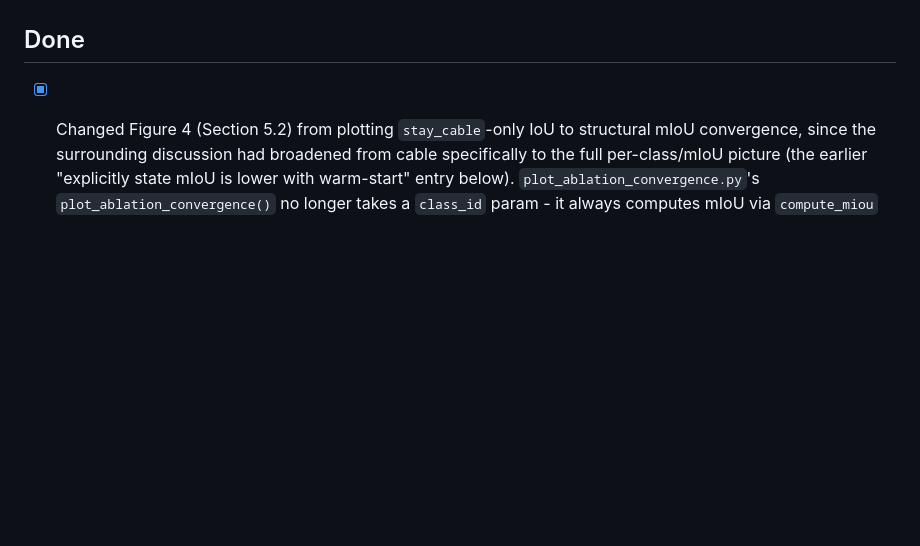
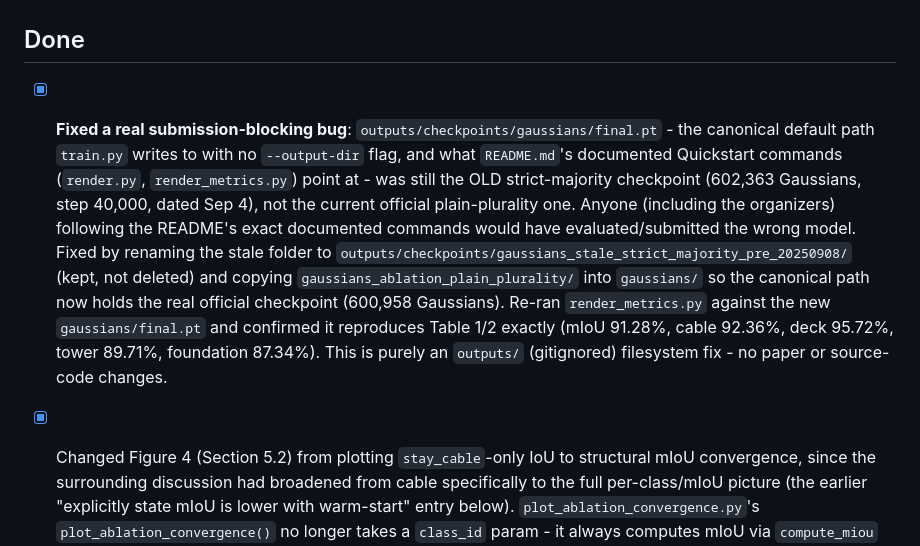
Before and after one commit to zeki-aitech/ic-shm-2026-project-2, a Markdown page: paper/DRAFTING_NOTES.md, the part around the change. Drawn GitHub-style; blank space fills up the shorter version.

Commit message:
docs: log fixing the stale default checkpoint path
Co-Authored-By: Claude Sonnet 5 <noreply@anthropic.com>

```diff
--- a/paper/DRAFTING_NOTES.md
+++ b/paper/DRAFTING_NOTES.md
@@ -34,6 +34,20 @@ it once the paper is finalized and submitted — it is not part of the paper its
   updated in the plain-plurality baseline switch below (only `DRAFT.md` and `README.md` were).
 
 ## Done
+
+- [x] **Fixed a real submission-blocking bug**: `outputs/checkpoints/gaussians/final.pt` - the
+  canonical default path `train.py` writes to with no `--output-dir` flag, and what
+  `README.md`'s documented Quickstart commands (`render.py`, `render_metrics.py`) point at - was
+  still the OLD strict-majority checkpoint (602,363 Gaussians, step 40,000, dated Sep 4), not the
+  current official plain-plurality one. Anyone (including the organizers) following the
+  README's exact documented commands would have evaluated/submitted the wrong model. Fixed by
+  renaming the stale folder to
+  `outputs/checkpoints/gaussians_stale_strict_majority_pre_20250908/` (kept, not deleted) and
+  copying `gaussians_ablation_plain_plurality/` into `gaussians/` so the canonical path now holds
+  the real official checkpoint (600,958 Gaussians). Re-ran `render_metrics.py` against the new
+  `gaussians/final.pt` and confirmed it reproduces Table 1/2 exactly (mIoU 91.28%, cable 92.36%,
+  deck 95.72%, tower 89.71%, foundation 87.34%). This is purely an `outputs/` (gitignored)
+  filesystem fix - no paper or source-code changes.
 
 - [x] Changed Figure 4 (Section 5.2) from plotting `stay_cable`-only IoU to structural mIoU
   convergence, since the surrounding discussion had broadened from cable specifically to the
```
